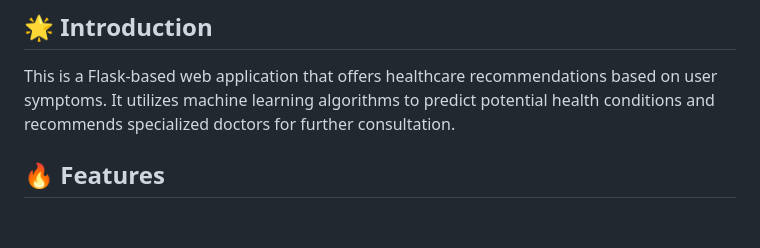
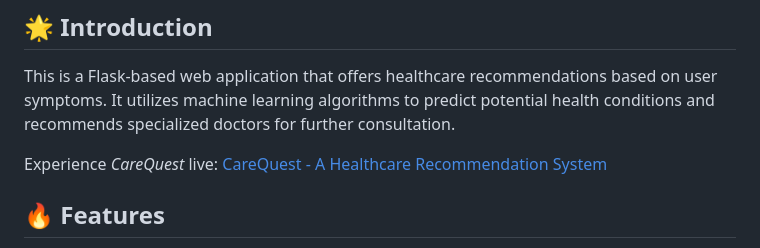
Before and after one commit to Supriyasingh22/CareQuest---A-HealthCare-Recommender-System, a Markdown page: README.md, the part around the change. GitHub-like rendering; blank space fills up the shorter version.

```diff
--- a/README.md
+++ b/README.md
@@ -15,6 +15,8 @@
 ## 🌟 Introduction
 
 This is a Flask-based web application that offers healthcare recommendations based on user symptoms. It utilizes machine learning algorithms to predict potential health conditions and recommends specialized doctors for further consultation.
+
+Experience *CareQuest* live: [CareQuest - A Healthcare Recommendation System](https://carequest-a-healthcare-recommender.onrender.com/)
 
 ## 🔥 Features
 - Predicts diseases based on user-entered symptoms
```
